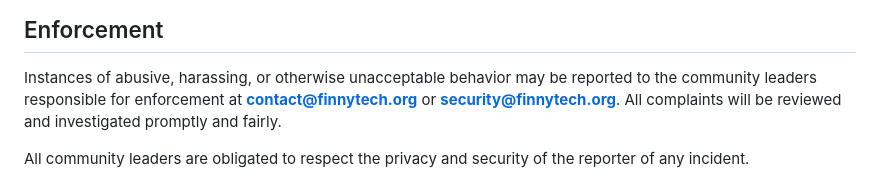
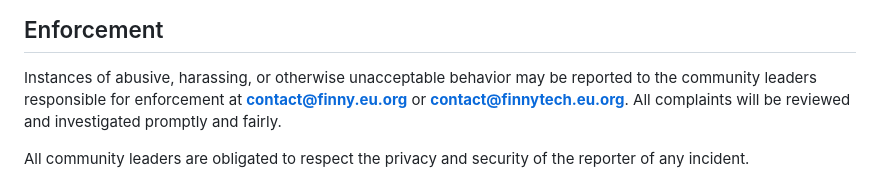
Before and after one commit to finnytech/omniscope-web, a Markdown page: CODE_OF_CONDUCT.md, the part around the change. Drawn GitHub-style.

Commit message:
docs: update contact email to finny.eu.org in CODE_OF_CONDUCT.md

```diff
--- a/CODE_OF_CONDUCT.md
+++ b/CODE_OF_CONDUCT.md
@@ -60,7 +60,7 @@ representative at an online or offline event.
 
 Instances of abusive, harassing, or otherwise unacceptable behavior may be
 reported to the community leaders responsible for enforcement at
-**contact@finnytech.org** or **security@finnytech.org**.
+**contact@finny.eu.org** or **contact@finnytech.eu.org**.
 All complaints will be reviewed and investigated promptly and fairly.
 
 All community leaders are obligated to respect the privacy and security of the
```
